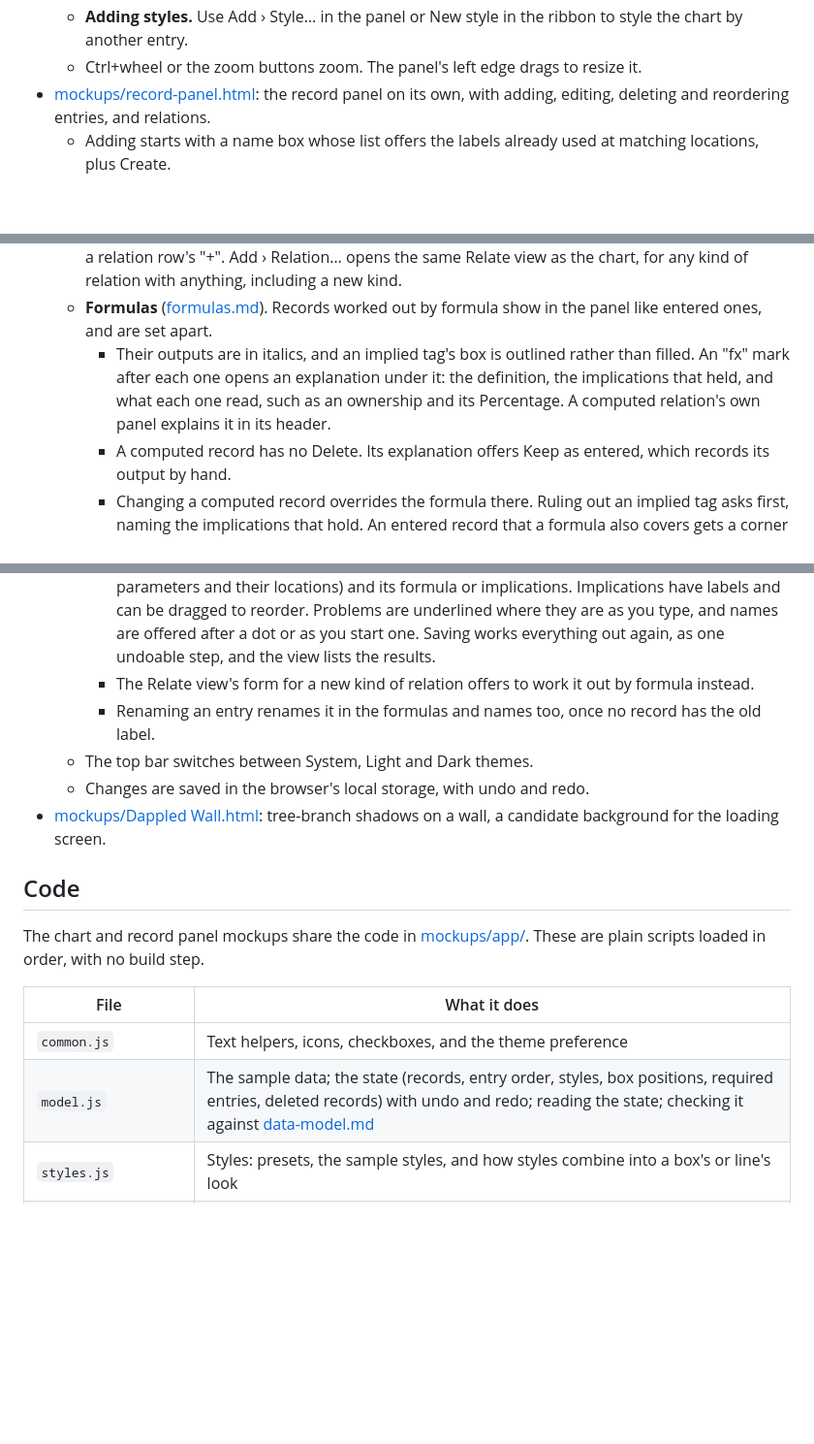
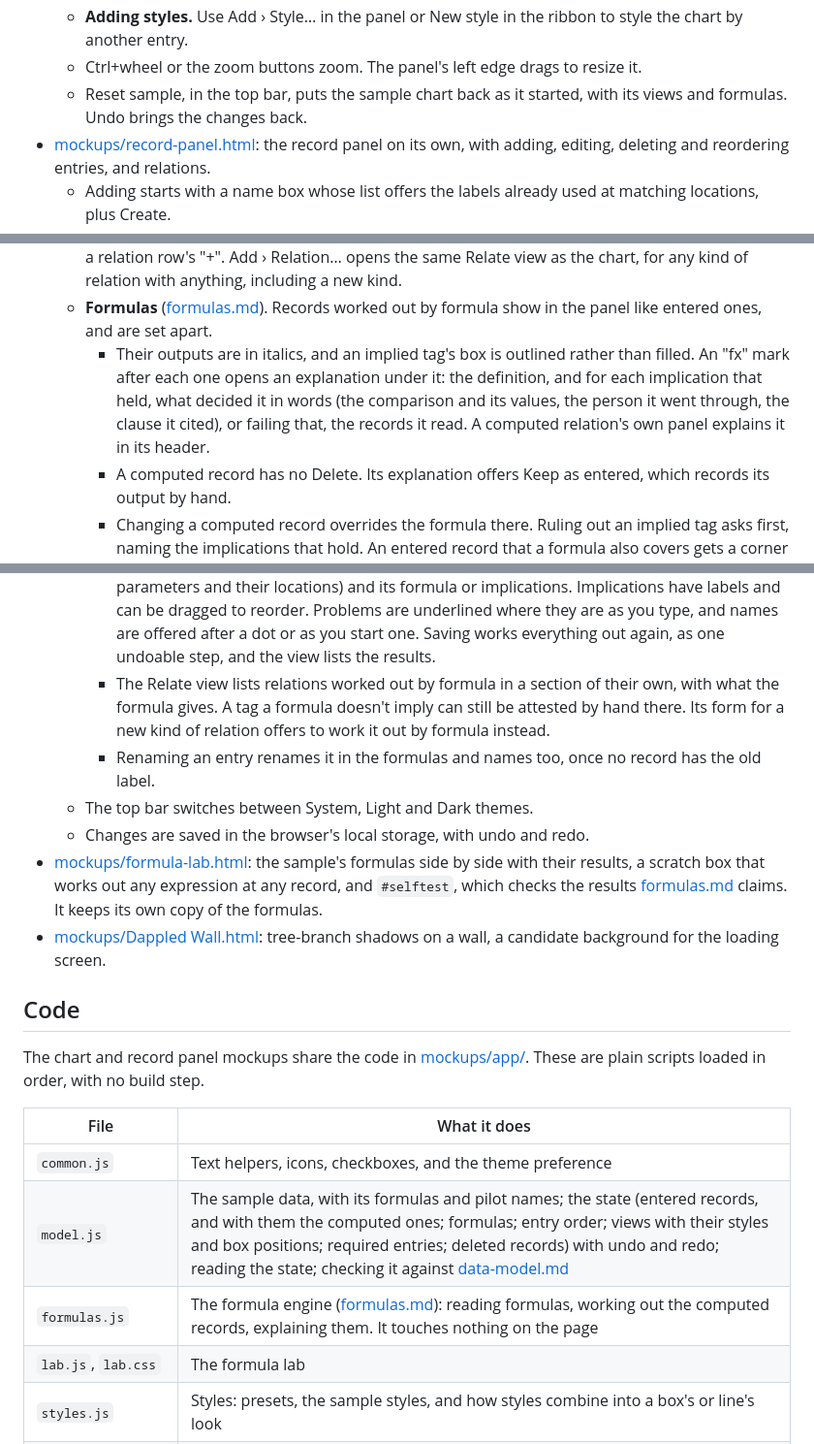
Before and after one commit to tkelleher0604/ChartSuite, a Markdown page: UI/README.md, 3 parts joined by grey strips. Shown at 97% size. GitHub-like rendering; blank space fills up the shorter version.

Commit message:
Describe the formula lab, the engine, explanations and Reset in the UI README
Co-Authored-By: Claude Opus 5.5 <noreply@anthropic.com>

```diff
--- a/UI/README.md
+++ b/UI/README.md
@@ -44,6 +44,7 @@ Open these directly in a browser. The chart and the record panel share their cod
     - A new kind of relation can be defined at the bottom, with a role for each side and where each side's end sits.
   - **Adding styles.** Use Add › Style… in the panel or New style in the ribbon to style the chart by another entry.
   - Ctrl+wheel or the zoom buttons zoom. The panel's left edge drags to resize it.
+  - Reset sample, in the top bar, puts the sample chart back as it started, with its views and formulas. Undo brings the changes back.
 - [mockups/record-panel.html](mockups/record-panel.html): the record panel on its own, with adding, editing, deleting and reordering entries, and relations.
   - Adding starts with a name box whose list offers the labels already used at matching locations, plus Create.
   - A tag is added as soon as it's named. Its name sits in the label column and its output, a checkbox, in the value column: green when attested, red and crossed out when ruled out. Hovering previews the other state, and a click switches to it.
@@ -66,7 +67,7 @@ Open these directly in a browser. The chart and the record panel share their cod
   - A relation's own panel lists its arguments in the header. Arguments at one location share a line. Path segments below each object are hidden behind "…" unless they're needed to tell parameters with the same edge label apart.
   - New two-argument relations of the kinds already in the state can be added from the Add menu or a relation row's "+". Add › Relation… opens the same Relate view as the chart, for any kind of relation with anything, including a new kind.
   - **Formulas** ([formulas.md](../formulas.md)). Records worked out by formula show in the panel like entered ones, and are set apart.
-    - Their outputs are in italics, and an implied tag's box is outlined rather than filled. An "fx" mark after each one opens an explanation under it: the definition, the implications that held, and what each one read, such as an ownership and its Percentage. A computed relation's own panel explains it in its header.
+    - Their outputs are in italics, and an implied tag's box is outlined rather than filled. An "fx" mark after each one opens an explanation under it: the definition, and for each implication that held, what decided it in words (the comparison and its values, the person it went through, the clause it cited), or failing that, the records it read. A computed relation's own panel explains it in its header.
     - A computed record has no Delete. Its explanation offers Keep as entered, which records its output by hand.
     - Changing a computed record overrides the formula there. Ruling out an implied tag asks first, naming the implications that hold. An entered record that a formula also covers gets a corner mark, as in Excel: amber where it differs from the formula or rules out what it implies, grey where it agrees. Its explanation offers Use formula, or Clear.
     - A formula's errors, like #CIRCULAR! or #DIV/0!, show where its output would be.
@@ -75,10 +76,11 @@ Open these directly in a browser. The chart and the record panel share their cod
     - Typing a value that starts with `=` makes it the formula for every location like this one. A new tag can be given a `←` condition instead of being attested. Typing `<-` makes the arrow.
     - **The Formulas view** (All › Formulas, or Add › Formula…) lists the definitions, with what each covers and how many records it works out. Below them, Names edits each relation's name and the names of its lists of relatives, seen from each side.
     - **A definition's view** edits its name, type, what it covers (an entry's locations, or a relation's parameters and their locations) and its formula or implications. Implications have labels and can be dragged to reorder. Problems are underlined where they are as you type, and names are offered after a dot or as you start one. Saving works everything out again, as one undoable step, and the view lists the results.
-    - The Relate view's form for a new kind of relation offers to work it out by formula instead.
+    - The Relate view lists relations worked out by formula in a section of their own, with what the formula gives. A tag a formula doesn't imply can still be attested by hand there. Its form for a new kind of relation offers to work it out by formula instead.
     - Renaming an entry renames it in the formulas and names too, once no record has the old label.
   - The top bar switches between System, Light and Dark themes.
   - Changes are saved in the browser's local storage, with undo and redo.
+- [mockups/formula-lab.html](mockups/formula-lab.html): the sample's formulas side by side with their results, a scratch box that works out any expression at any record, and `#selftest`, which checks the results [formulas.md](../formulas.md) claims. It keeps its own copy of the formulas.
 - [mockups/Dappled Wall.html](<mockups/Dappled Wall.html>): tree-branch shadows on a wall, a candidate background for the loading screen.
 
 ## Code
@@ -88,7 +90,9 @@ The chart and record panel mockups share the code in [mockups/app/](mockups/app/
 | File | What it does |
 | ---- | ------------ |
 | `common.js` | Text helpers, icons, checkboxes, and the theme preference |
-| `model.js` | The sample data; the state (records, entry order, styles, box positions, required entries, deleted records) with undo and redo; reading the state; checking it against [data-model.md](../data-model.md) |
+| `model.js` | The sample data, with its formulas and pilot names; the state (entered records, and with them the computed ones; formulas; entry order; views with their styles and box positions; required entries; deleted records) with undo and redo; reading the state; checking it against [data-model.md](../data-model.md) |
+| `formulas.js` | The formula engine ([formulas.md](../formulas.md)): reading formulas, working out the computed records, explaining them. It touches nothing on the page |
+| `lab.js`, `lab.css` | The formula lab |
 | `styles.js` | Styles: presets, the sample styles, and how styles combine into a box's or line's look |
 | `panel.js` | The record panel, with computed records, their explanations, and the views for writing formulas |
 | `relate.js` | The Relate view, for relating two things |
```
